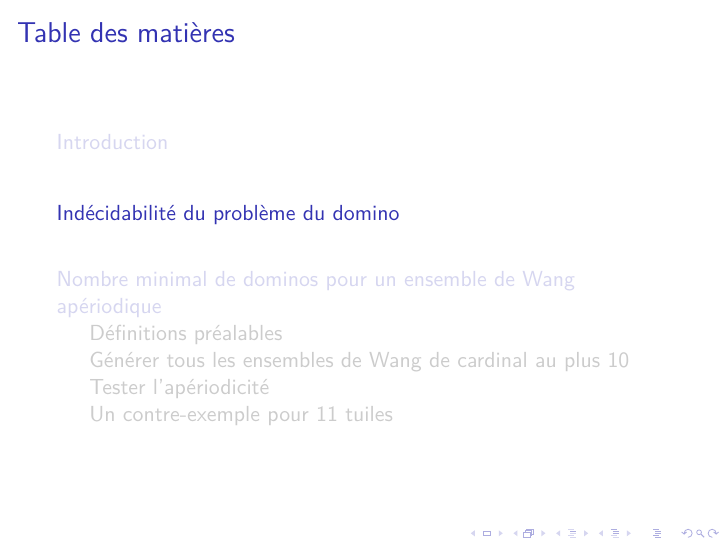
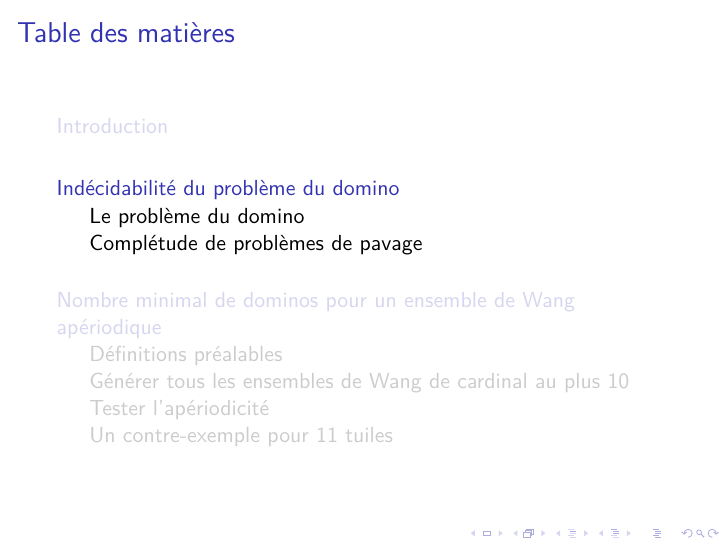
Before and after one commit to NathBo/wang_tiles, LaTeX slides (wang_tiles_beamer.tex): page 7 of 41. Compiled offline with pdfLaTeX.

Commit message:
subsections rajoutées

```diff
--- a/wang_tiles_beamer.tex
+++ b/wang_tiles_beamer.tex
@@ -113,7 +113,9 @@ On dit que $\tau$ est apériodique s'il existe au moins un pavage du plan par $\
 
     \end{frame}
 
-    \section{Indécidabilité du problème du domino}
+\section{Indécidabilité du problème du domino}
+
+\subsection{Le problème du domino}
 
     \begin{frame}
         \frametitle{Table des matières}
@@ -329,6 +331,8 @@ On dit que $\tau$ est apériodique s'il existe au moins un pavage du plan par $\
     \end{exampleblock}
 
     \end{frame}
+
+\subsection{Complétude de problèmes de pavage}
 
     \begin{frame}{Complétude de problèmes de pavage}
 
```
